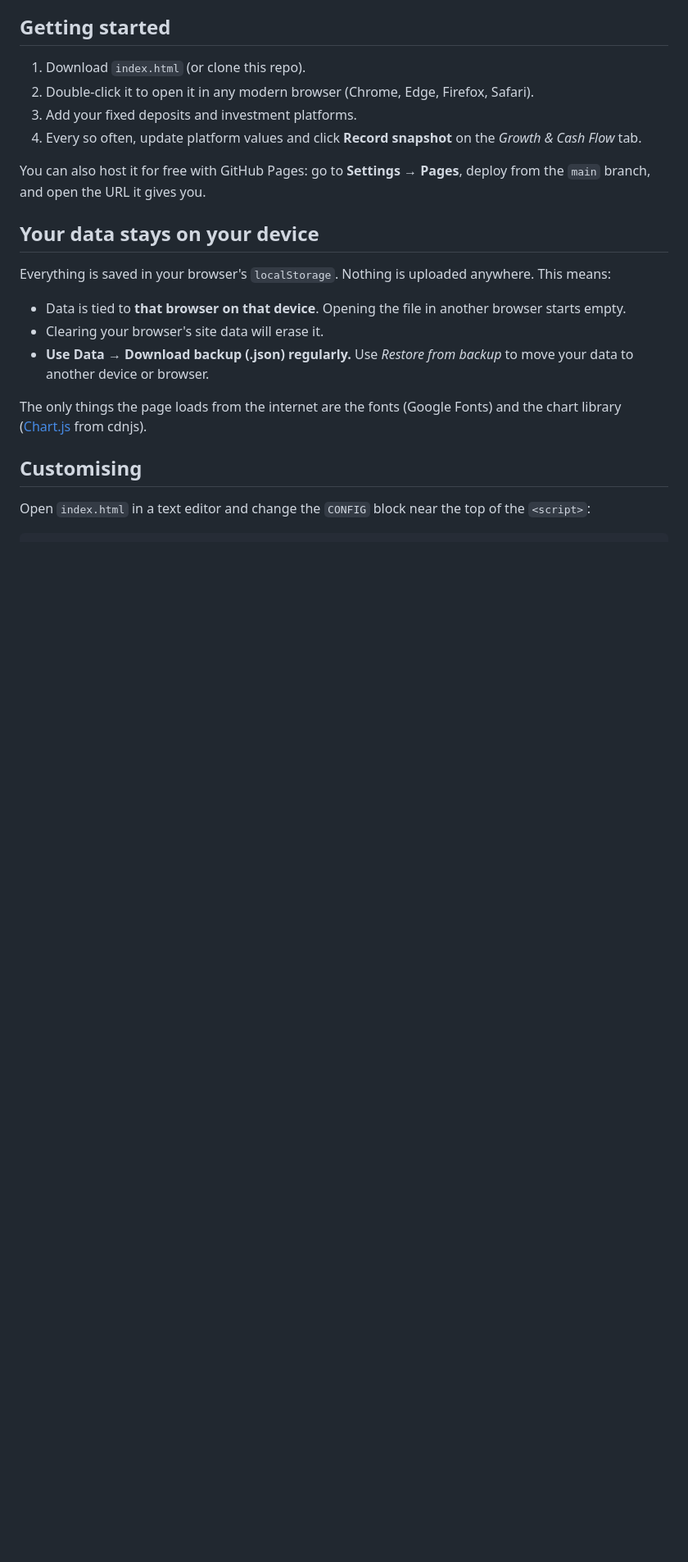
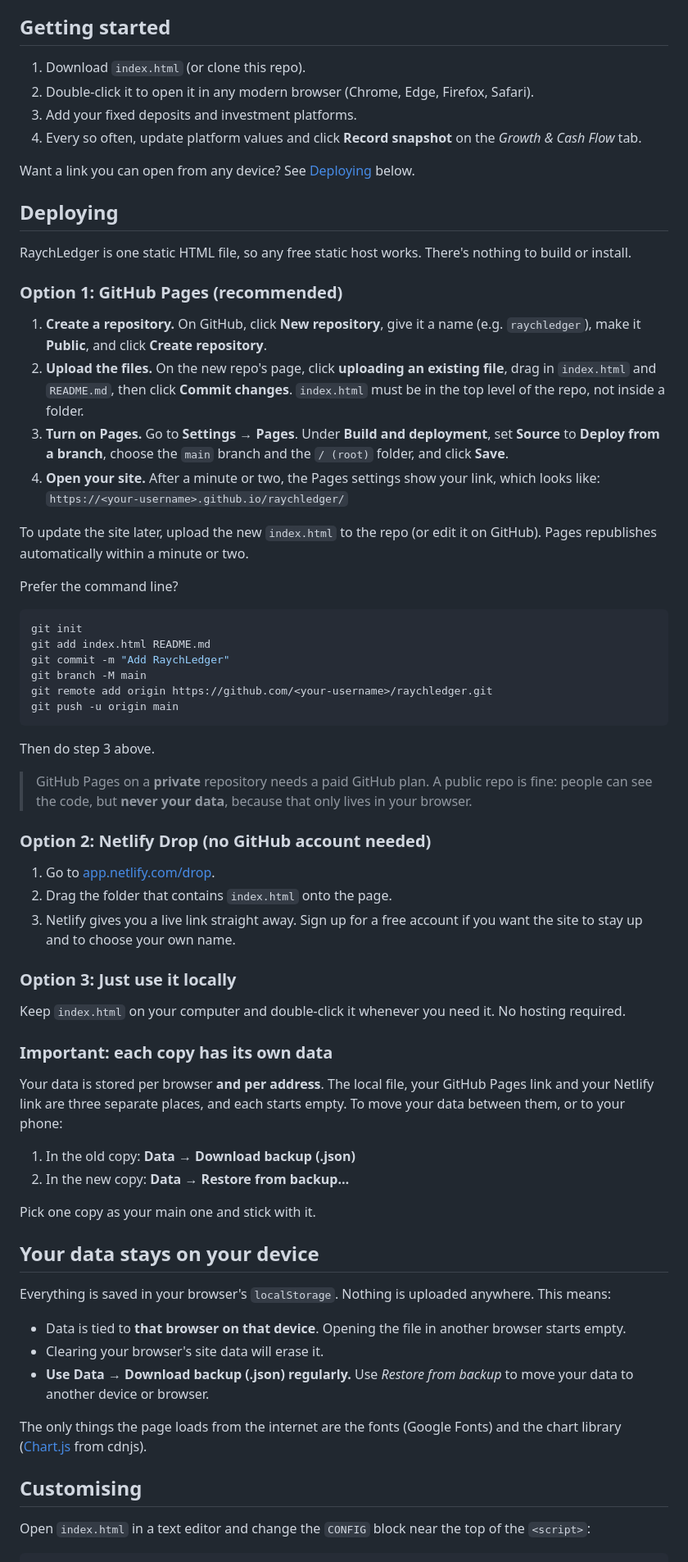
Before and after one commit to rachelcjw101/raych-ledger, a Markdown page: README.md, the part around the change. Shown at 82% size. Drawn GitHub-style; blank space fills up the shorter version.

Commit message:
Enhance README with deployment options
Added detailed deployment instructions for GitHub Pages, Netlify, and local usage.

````diff
--- a/README.md
+++ b/README.md
@@ -20,7 +20,56 @@ No sign-up, no server, no build step. Download one HTML file, open it in your br
 3. Add your fixed deposits and investment platforms.
 4. Every so often, update platform values and click **Record snapshot** on the *Growth & Cash Flow* tab.
 
-You can also host it for free with GitHub Pages: go to **Settings → Pages**, deploy from the `main` branch, and open the URL it gives you.
+Want a link you can open from any device? See [Deploying](#deploying) below.
+
+## Deploying
+
+RaychLedger is one static HTML file, so any free static host works. There's nothing to build or install.
+
+### Option 1: GitHub Pages (recommended)
+
+1. **Create a repository.** On GitHub, click **New repository**, give it a name (e.g. `raychledger`), make it **Public**, and click **Create repository**.
+2. **Upload the files.** On the new repo's page, click **uploading an existing file**, drag in `index.html` and `README.md`, then click **Commit changes**.
+   `index.html` must be in the top level of the repo, not inside a folder.
+3. **Turn on Pages.** Go to **Settings → Pages**. Under **Build and deployment**, set **Source** to **Deploy from a branch**, choose the `main` branch and the `/ (root)` folder, and click **Save**.
+4. **Open your site.** After a minute or two, the Pages settings show your link, which looks like:
+   `https://<your-username>.github.io/raychledger/`
+
+To update the site later, upload the new `index.html` to the repo (or edit it on GitHub). Pages republishes automatically within a minute or two.
+
+Prefer the command line?
+
+```bash
+git init
+git add index.html README.md
+git commit -m "Add RaychLedger"
+git branch -M main
+git remote add origin https://github.com/<your-username>/raychledger.git
+git push -u origin main
+```
+
+Then do step 3 above.
+
+> GitHub Pages on a **private** repository needs a paid GitHub plan. A public repo is fine: people can see the code, but **never your data**, because that only lives in your browser.
+
+### Option 2: Netlify Drop (no GitHub account needed)
+
+1. Go to [app.netlify.com/drop](https://app.netlify.com/drop).
+2. Drag the folder that contains `index.html` onto the page.
+3. Netlify gives you a live link straight away. Sign up for a free account if you want the site to stay up and to choose your own name.
+
+### Option 3: Just use it locally
+
+Keep `index.html` on your computer and double-click it whenever you need it. No hosting required.
+
+### Important: each copy has its own data
+
+Your data is stored per browser **and per address**. The local file, your GitHub Pages link and your Netlify link are three separate places, and each starts empty. To move your data between them, or to your phone:
+
+1. In the old copy: **Data → Download backup (.json)**
+2. In the new copy: **Data → Restore from backup…**
+
+Pick one copy as your main one and stick with it.
 
 ## Your data stays on your device
 
````
